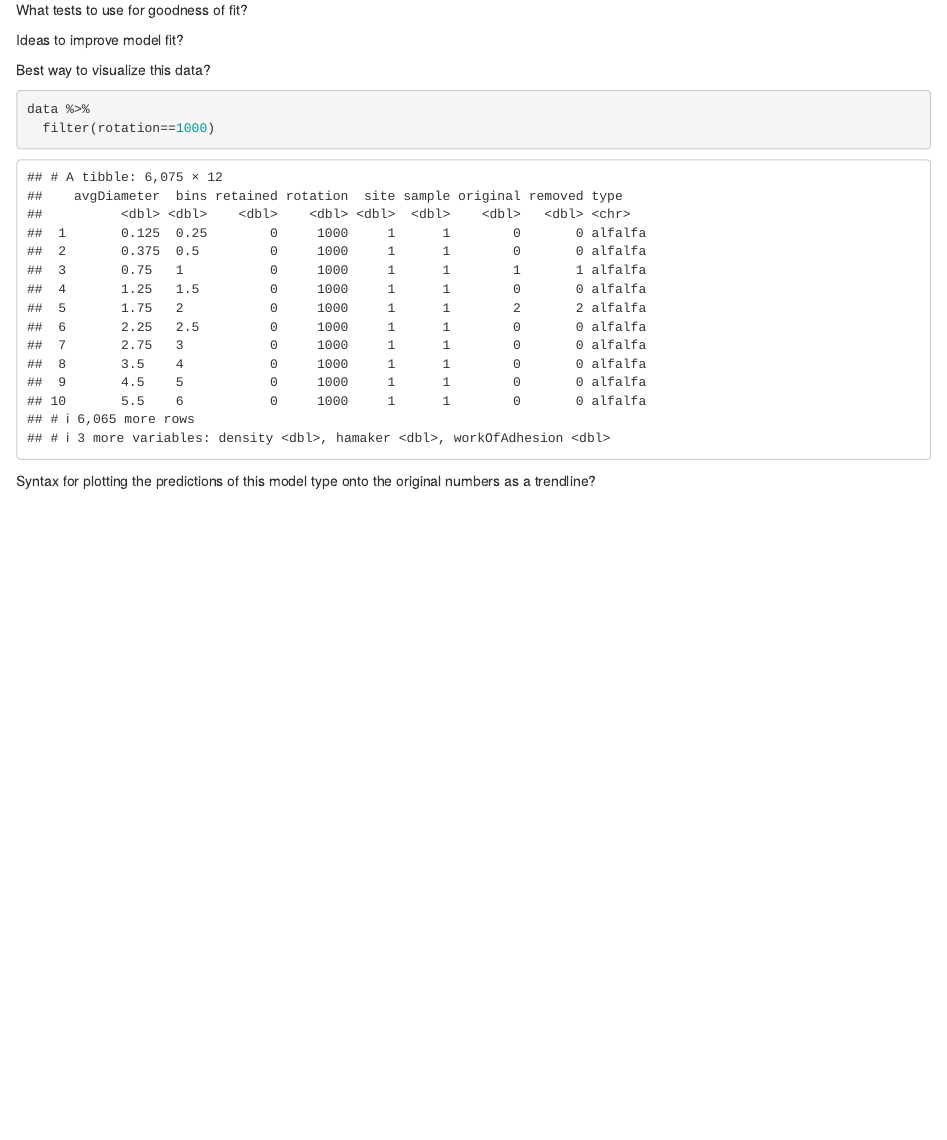
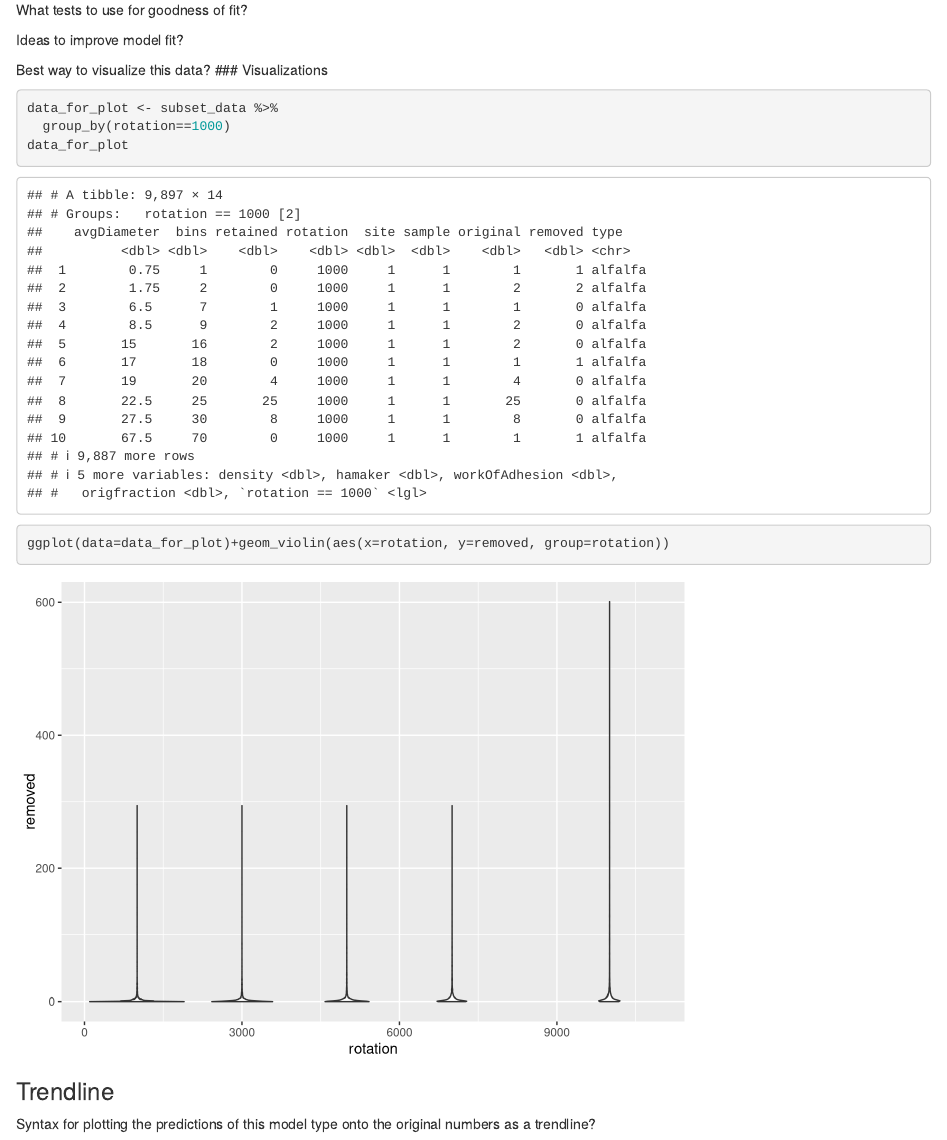
Before and after one commit to maya-choudhury/sta470-presentation, an R Markdown document (Particle Analysis.Rmd): the page in a window 1100 px wide, from 8120 px down before the commit and from 8210 px down after it, so that both start at the same text. Rendered offline with R 4.5, knitr and Pandoc, with nearby package versions; some code elsewhere in the file could not run offline.

Commit message:
Added section for visualizations

````diff
--- a/Particle Analysis.Rmd
+++ b/Particle Analysis.Rmd
@@ -107,11 +110,13 @@ What tests to use for goodness of fit?
 Ideas to improve model fit?
 
 Best way to visualize this data?
-
+### Visualizations
 ```{r}
-data %>%
-  filter(rotation==1000)
+data_for_plot <- subset_data %>%
+  group_by(rotation==1000)
+data_for_plot
+ggplot(data=data_for_plot)+geom_violin(aes(x=rotation, y=removed, group=rotation))
 ```
 
-
+### Trendline
 Syntax for plotting the predictions of this model type onto the original numbers as a trendline?
````
Also changed, not shown: Particle Analysis.Rmd (5 more changed lines).
